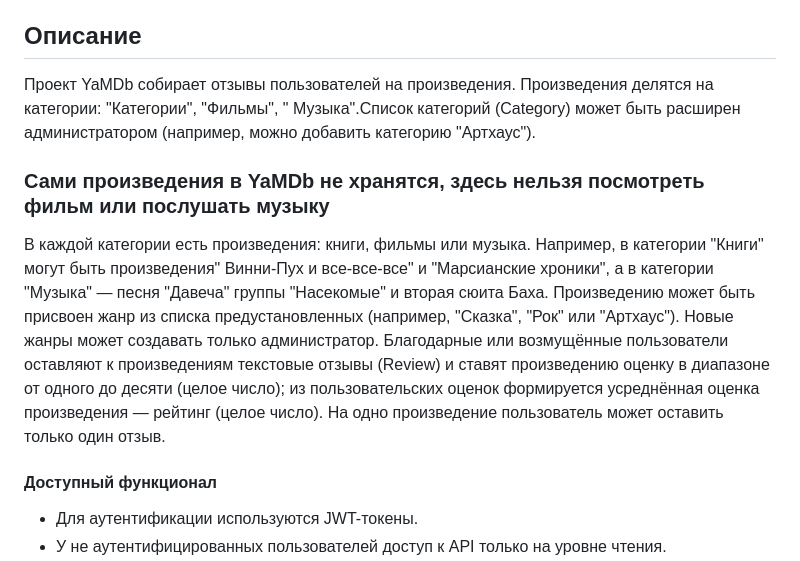
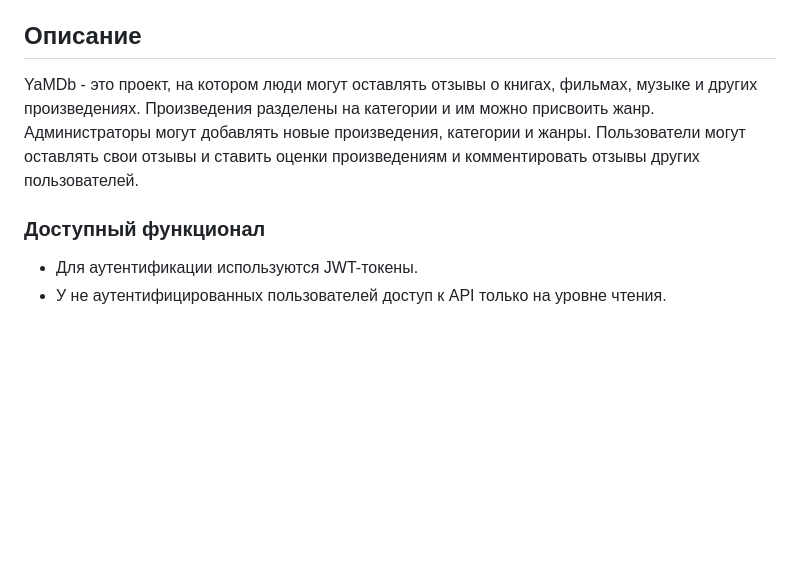
Before and after one commit to EdmondKoko/Media_Metrics_v1.1, a Markdown page: README.md, the part around the change. Drawn GitHub-style; blank space fills up the shorter version.

```diff
--- a/README.md
+++ b/README.md
@@ -7,20 +7,10 @@
 
 ## Описание
 
-Проект YaMDb собирает отзывы пользователей на произведения. Произведения делятся на категории: "Категории", "Фильмы", "
-Музыка".Список категорий (Category) может быть расширен администратором (например, можно добавить категорию "Артхаус").
+YaMDb - это проект, на котором люди могут оставлять отзывы о книгах, фильмах, музыке и других произведениях. Произведения разделены на категории и им можно присвоить жанр. Администраторы могут добавлять новые произведения, категории и жанры. Пользователи могут оставлять свои отзывы и ставить оценки произведениям и комментировать отзывы других пользователей.
 
-### Сами произведения в YaMDb не хранятся, здесь нельзя посмотреть фильм или послушать музыку
 
-В каждой категории есть произведения: книги, фильмы или музыка. Например, в категории "Книги" могут быть произведения"
-Винни-Пух и все-все-все" и "Марсианские хроники", а в категории "Музыка" — песня "Давеча" группы "Насекомые" и вторая
-сюита Баха. Произведению может быть присвоен жанр из списка предустановленных (например, "Сказка", "Рок" или "Артхаус").
-Новые жанры может создавать только администратор.
-Благодарные или возмущённые пользователи оставляют к произведениям текстовые отзывы (Review) и ставят произведению
-оценку в диапазоне от одного до десяти (целое число); из пользовательских оценок формируется усреднённая оценка
-произведения — рейтинг (целое число). На одно произведение пользователь может оставить только один отзыв.
-
-#### Доступный функционал
+### Доступный функционал
 
 - Для аутентификации используются JWT-токены.
 - У не аутентифицированных пользователей доступ к API только на уровне чтения.
```
